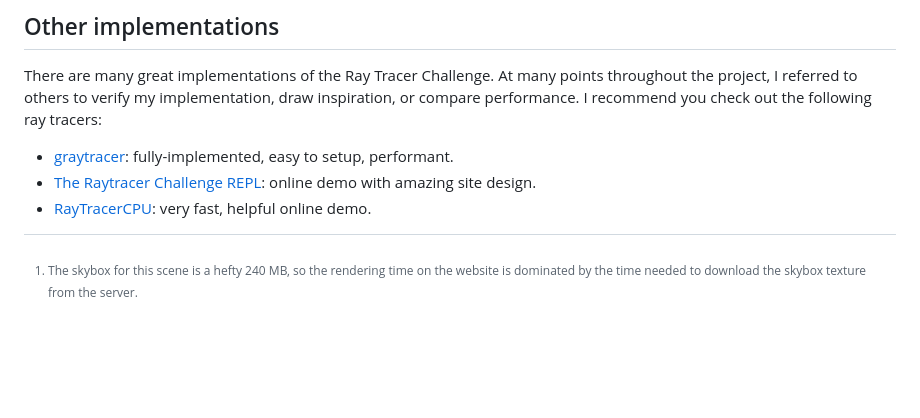
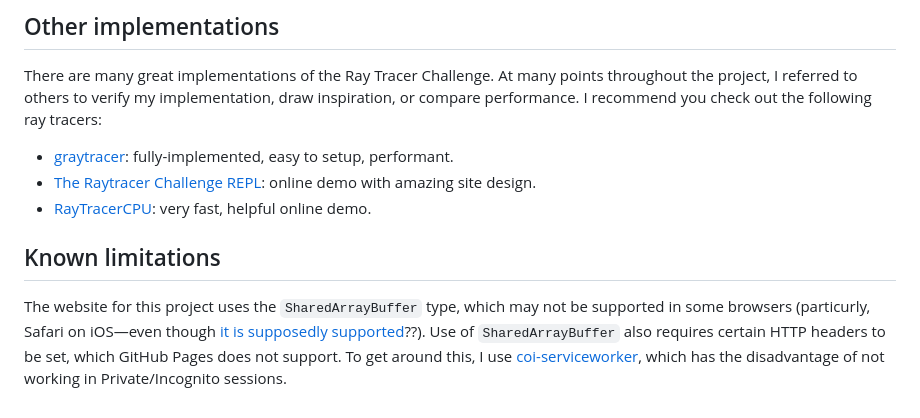
Before and after one commit to SinclaM/ray-tracer-challenge, a Markdown page: README.md, the part around the change. GitHub-like rendering; blank space fills up the shorter version.

```diff
--- a/README.md
+++ b/README.md
@@ -147,4 +147,9 @@ to verify my implementation, draw inspiration, or compare performance. I recomme
 * [The Raytracer Challenge REPL](https://raytracer.xyz/): online demo with amazing site design.
 * [RayTracerCPU](https://iliathoughts.com/posts/raytracer2/): very fast, helpful online demo.
 
-[^1]: The skybox for this scene is a hefty 240 MB, so the rendering time on the website is dominated by the time needed to download the skybox texture from the server.
+## Known limitations
+The website for this project uses the `SharedArrayBuffer` type, which may not be supported in some browsers (particurly,
+Safari on iOS—even though [it is supposedly supported](https://caniuse.com/sharedarraybuffer)??). Use of `SharedArrayBuffer`
+also requires certain HTTP headers to be set, which GitHub Pages does not support. To get around this, I use
+[coi-serviceworker](https://github.com/gzuidhof/coi-serviceworker), which has the disadvantage of not working in
+Private/Incognito sessions.
```
